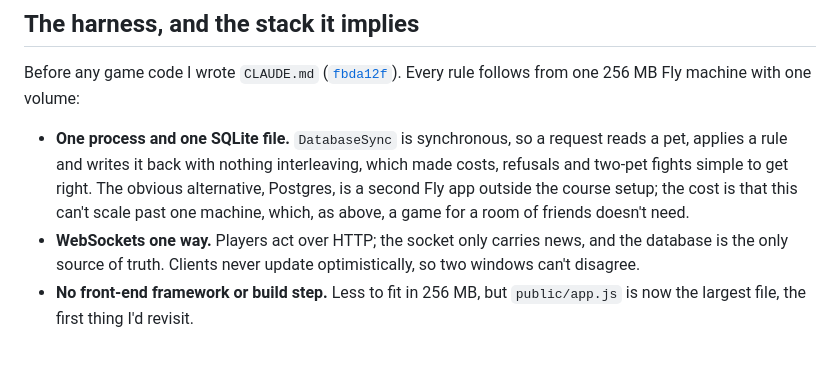
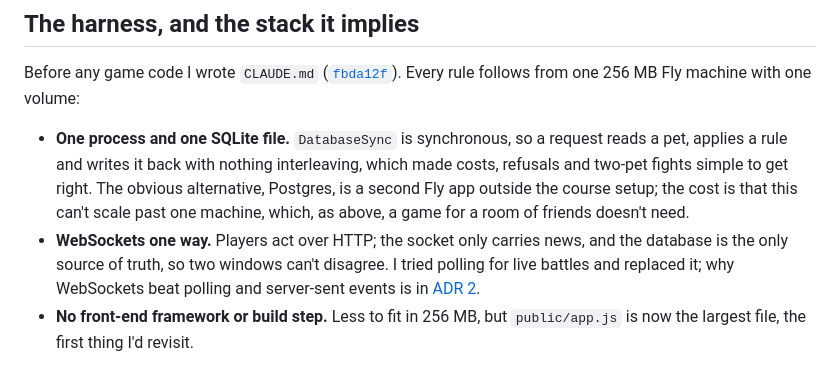
Before and after one commit to comp4020-agentic-coding-studio/comp4020-final-zer0tier, a Markdown page: PROCESS.md, the part around the change. GitHub-like rendering.

```diff
--- a/PROCESS.md
+++ b/PROCESS.md
@@ -49,8 +49,10 @@ Every rule follows from one 256 MB Fly machine with one volume:
   course setup; the cost is that this can't scale past one machine, which, as
   above, a game for a room of friends doesn't need.
 - **WebSockets one way.** Players act over HTTP; the socket only carries news,
-  and the database is the only source of truth. Clients never update
-  optimistically, so two windows can't disagree.
+  and the database is the only source of truth, so two windows can't disagree.
+  I tried polling for live battles and replaced it; why WebSockets beat polling
+  and server-sent events is in
+  [ADR 2](docs/adr/0002-websockets-for-server-news.md).
 - **No front-end framework or build step.** Less to fit in 256 MB, but
   `public/app.js` is now the largest file, the first thing I'd revisit.
 
```
Also changed, not shown: docs/adr/0002-websockets-for-server-news.md (added, +56 -0 lines).
